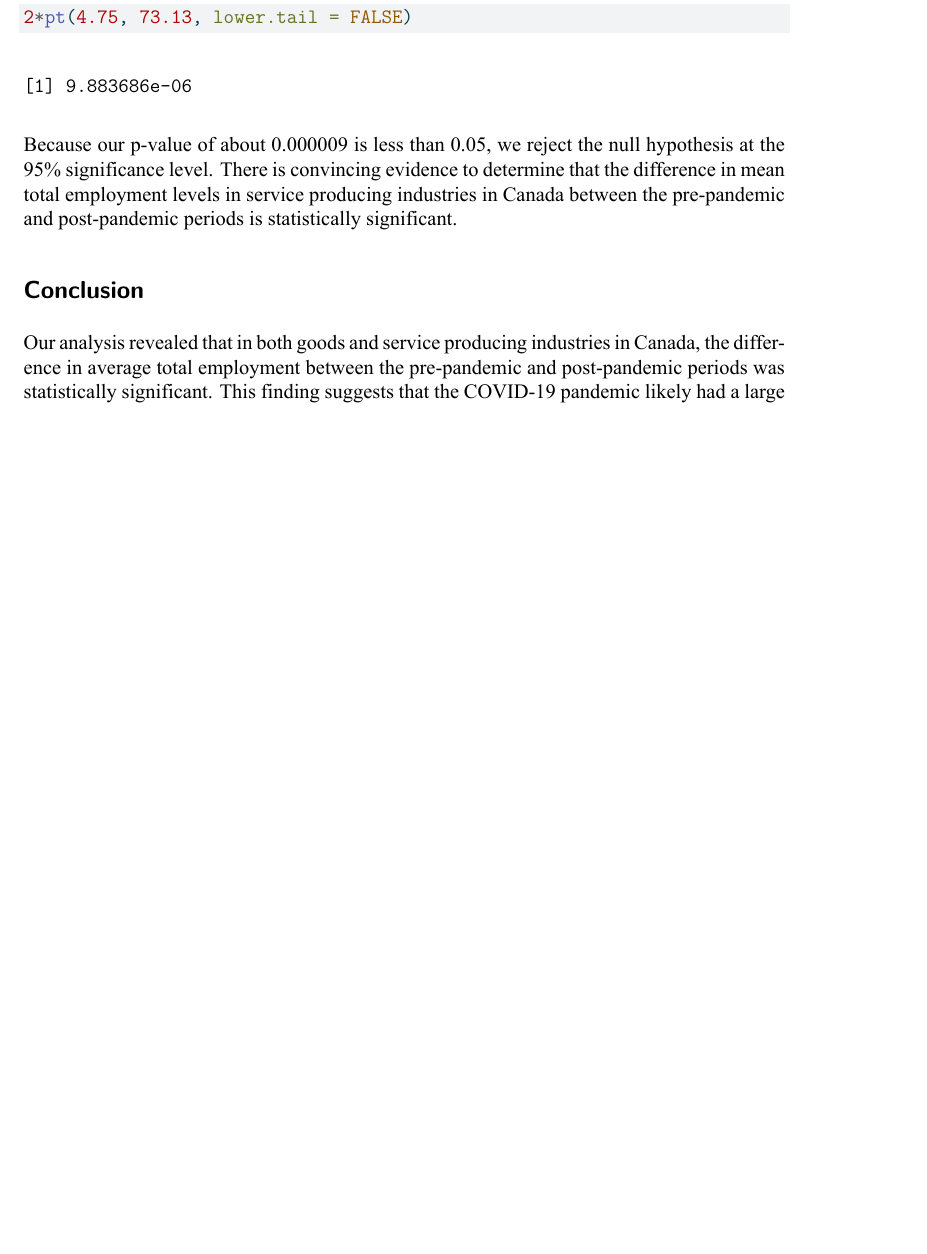
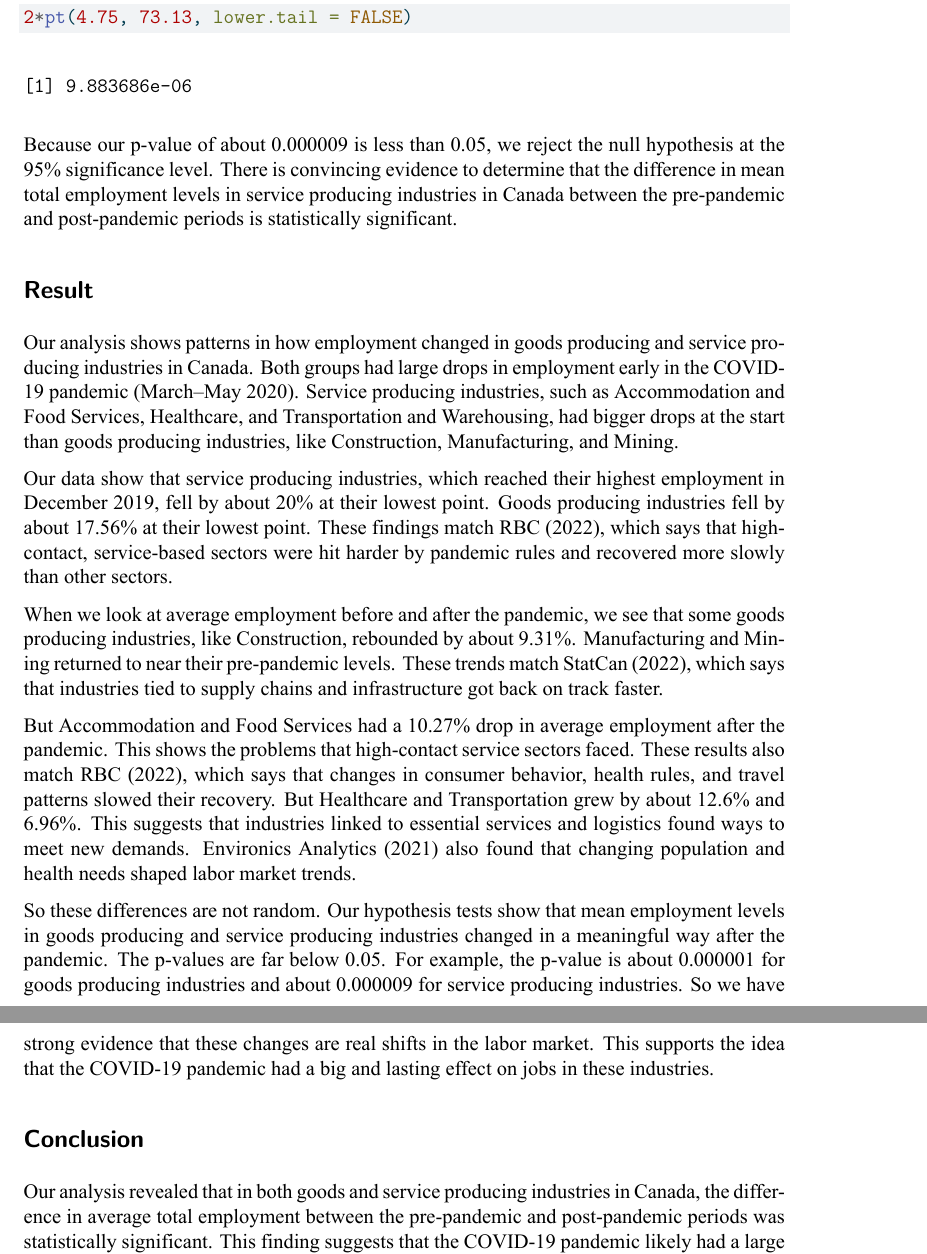
Before and after one commit to Stat184-Fall2024/Sec4_FP_YaNuo_KevinJohnson, a Quarto document (final_project.qmd): part of page 9 of 13 before the commit and two parts of pages 9 and 10 of 14 after it, the two joined at a grey line, cut so that both start at the same text, the shorter picture padded with empty space. The pictures show the output file final_project.pdf that the author committed with the source.

Commit message:
upload result

````diff
--- a/final_project.qmd
+++ b/final_project.qmd
@@ -297,6 +297,18 @@ After obtaining our degrees freedom of 113.85, we calculate our p-value. We use
 ```
 Because our p-value of about 0.000009 is less than 0.05, we reject the null hypothesis at the 95% significance level. There is convincing evidence to determine that the difference in mean total employment levels in service producing industries in Canada between the pre-pandemic and post-pandemic periods is statistically significant.
 
+## Result
+
+Our analysis shows patterns in how employment changed in goods producing and service producing industries in Canada. Both groups had large drops in employment early in the COVID-19 pandemic (March–May 2020). Service producing industries, such as Accommodation and Food Services, Healthcare, and Transportation and Warehousing, had bigger drops at the start than goods producing industries, like Construction, Manufacturing, and Mining.
+
+Our data show that service producing industries, which reached their highest employment in December 2019, fell by about 20% at their lowest point. Goods producing industries fell by about 17.56% at their lowest point. These findings match RBC (2022), which says that high-contact, service-based sectors were hit harder by pandemic rules and recovered more slowly than other sectors.
+
+When we look at average employment before and after the pandemic, we see that some goods producing industries, like Construction, rebounded by about 9.31%. Manufacturing and Mining returned to near their pre-pandemic levels. These trends match StatCan (2022), which says that industries tied to supply chains and infrastructure got back on track faster.
+
+But Accommodation and Food Services had a 10.27% drop in average employment after the pandemic. This shows the problems that high-contact service sectors faced. These results also match RBC (2022), which says that changes in consumer behavior, health rules, and travel patterns slowed their recovery. But Healthcare and Transportation grew by about 12.6% and 6.96%. This suggests that industries linked to essential services and logistics found ways to meet new demands. Environics Analytics (2021) also found that changing population and health needs shaped labor market trends.
+
+So these differences are not random. Our hypothesis tests show that mean employment levels in goods producing and service producing industries changed in a meaningful way after the pandemic. The p-values are far below 0.05. For example, the p-value is about 0.000001 for goods producing industries and about 0.000009 for service producing industries. So we have strong evidence that these changes are real shifts in the labor market. This supports the idea that the COVID-19 pandemic had a big and lasting effect on jobs in these industries.
+
 ## Conclusion
 
 Our analysis revealed that in both goods and service producing industries in Canada, the difference in average total employment between the pre-pandemic and post-pandemic periods was statistically significant. This finding suggests that the COVID-19 pandemic likely had a large impact on the shift in employment in industry sectors such as manufacturing, construction, mining, accommodation and food service, health care, and transportation and warehousing. For the goods producing industries, shifts in employment were likely due to factors such as disruption in production and labor availability. In the service producing industries, shifts in employment were likely due more to changes in consumer behavior and changes in demand due to protocols such as lock downs and social distancing. Despite the potential factors that caused changes in these industries being different, both goods producing and service producing industries in Canada were negatively impacted by the pandemic. This serves as an emphasis on the lasting affects of the pandemic on the economy.
````
Also changed, not shown: final_project.pdf, final_project.qmd (6 more changed lines).
